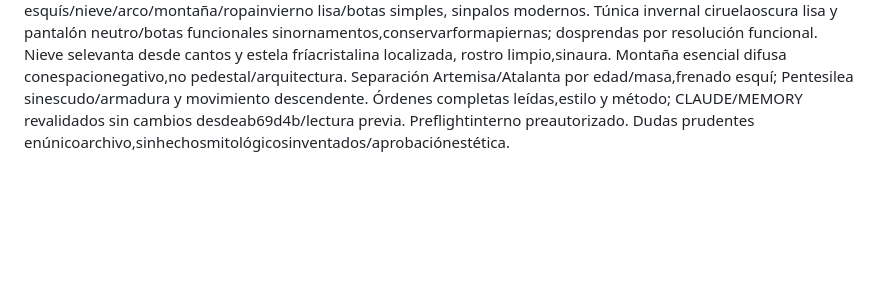
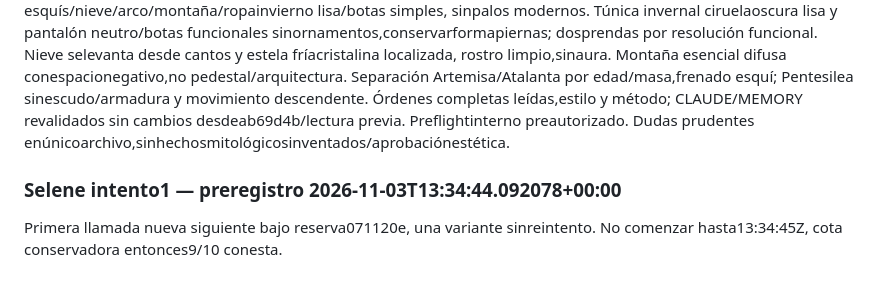
Before and after one commit to willyesposito/JuegoMitosFeli, a Markdown page: Documentacion/avance_imagenes_2026-11-02.md, the part around the change. Rendered like a GitHub page; blank space fills up the shorter version.

Commit message:
docs: preregistrar intento Selene

```diff
--- a/Documentacion/avance_imagenes_2026-11-02.md
+++ b/Documentacion/avance_imagenes_2026-11-02.md
@@ -879,3 +879,6 @@ Presupuesto:Pan salió13:31:59;Paris sale13:34:44UTC. Quedan7conocidas ahora y m
 Preflight Selene: mujer mayor madura alta esbelta, rostroovallargo, pelo negroazulado lacio largo haciaatrás,piel muy pálida,ojosgrisplata. Conduce lateralmente carro plateado completo despacio,nunca posefrontal; creciente grande desplazado separado de cabeza,telas horizontales,aire delante carro. Inventario§5 carro/creciente/luzplateada/túnica lisa/sandalias; sin animales noautorizados. Túnica cirueladesaturada lisa con faldón haciaatrás,cabelloenbrisa. Carro mágico suspendido: luzplata desde ruedas/eje con estela nocturna y telas reaccionando; crecientelejosizquierdano halo. Separadores Artemisa sinarco/cazadora, Helios ritmo pausado/cuerpo esbelto mayor, Circe conducción y sinvara. Escenario cielonocturno,abajo bruma oscura difusa,sin arquitectura/cielodiurno.
 Preflight Skadi: mujer madura mayoralta atlética masa6 sinvolumen,rostroangular,pelo castañooscuro trenzadocontenido,pielclara pálida,ojosgrishielo. Frena lateraldescendente en nieve,rodillas flexionadas y piernas separadas,esquís largos enterosdiagonales conaire; arco madera reposo bajo separado, sinflechas/carcaj. Inventario§5 esquís/nieve/arco/montaña/ropainvierno lisa/botas simples, sinpalos modernos. Túnica invernal ciruelaoscura lisa y pantalón neutro/botas funcionales sinornamentos,conservarformapiernas; dosprendas por resolución funcional. Nieve selevanta desde cantos y estela fríacristalina localizada, rostro limpio,sinaura. Montaña esencial difusa conespacionegativo,no pedestal/arquitectura. Separación Artemisa/Atalanta por edad/masa,frenado esquí; Pentesilea sinescudo/armadura y movimiento descendente.
 Órdenes completas leídas,estilo y método; CLAUDE/MEMORY revalidados sin cambios desdeab69d4b/lectura previa. Preflightinterno preautorizado. Dudas prudentes enúnicoarchivo,sinhechosmitológicosinventados/aprobaciónestética.
+
+### Selene intento1 — preregistro 2026-11-03T13:34:44.092078+00:00
+Primera llamada nueva siguiente bajo reserva071120e, una variante sinreintento. No comenzar hasta13:34:45Z, cota conservadora entonces9/10 conesta.
```
